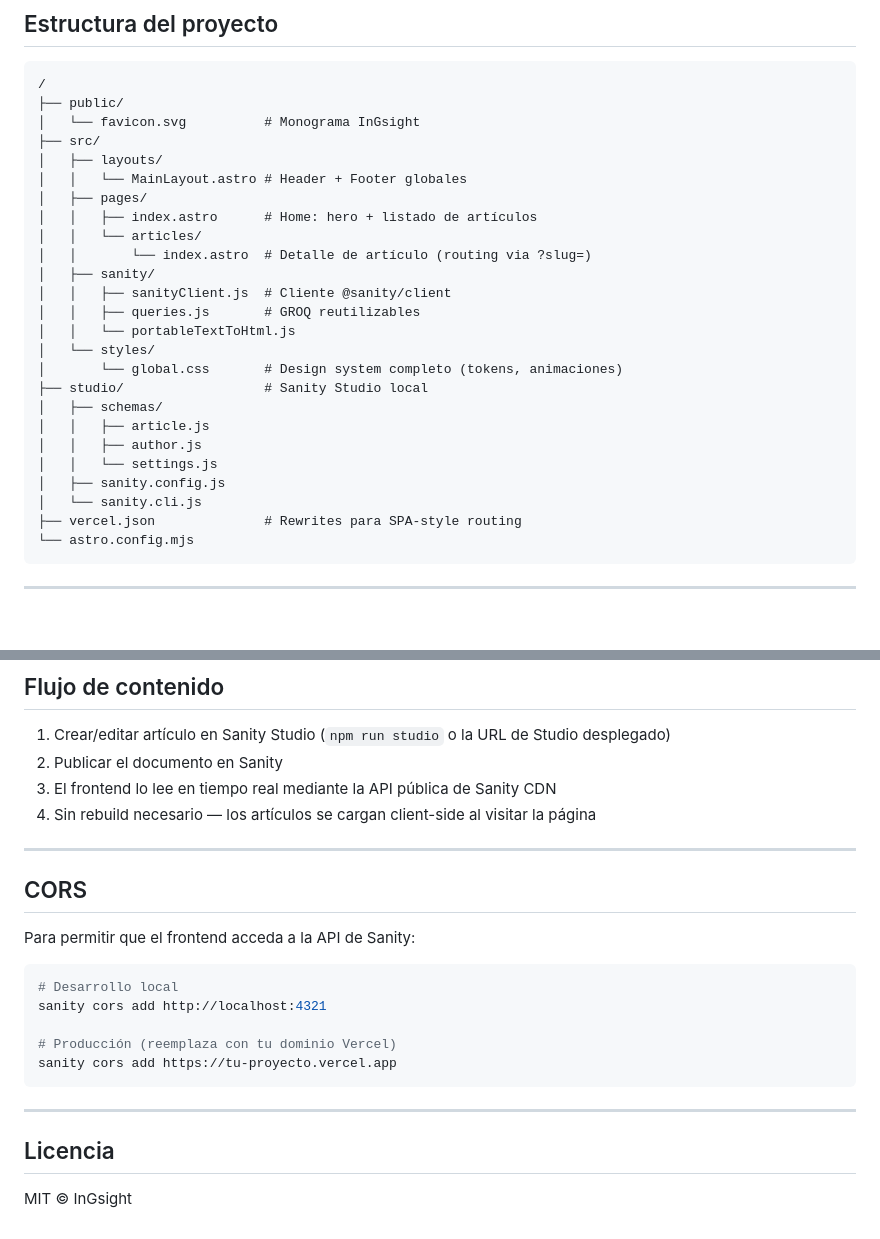
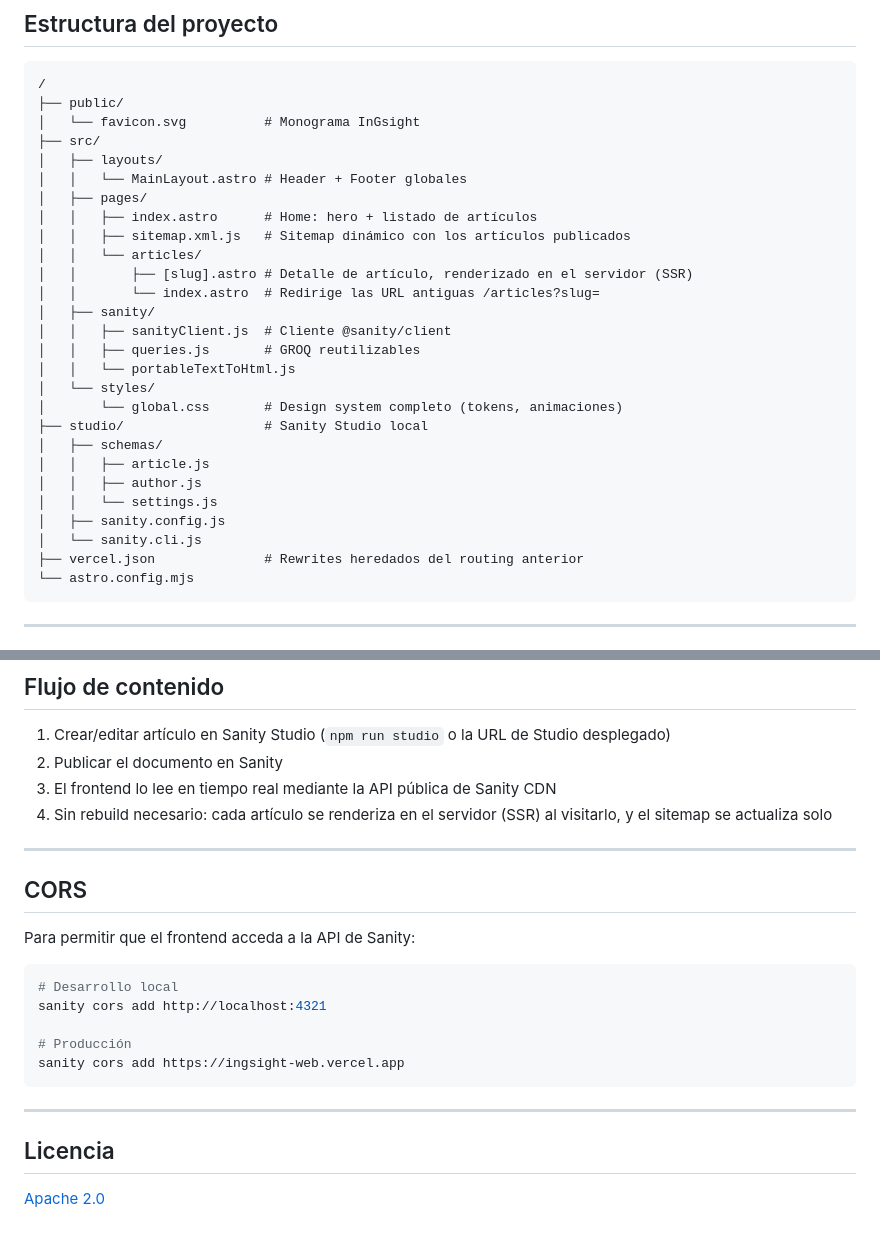
Before and after one commit to Eduardvs13/InGsight, a Markdown page: README.md, 2 parts joined by grey strips. GitHub-like rendering; blank space fills up the shorter version.

````diff
--- a/README.md
+++ b/README.md
@@ -28,8 +43,10 @@ Publicación académica digital de ingeniería en español, impulsada por Astro
 │   │   └── MainLayout.astro # Header + Footer globales
 │   ├── pages/
 │   │   ├── index.astro      # Home: hero + listado de artículos
+│   │   ├── sitemap.xml.js   # Sitemap dinámico con los artículos publicados
 │   │   └── articles/
-│   │       └── index.astro  # Detalle de artículo (routing via ?slug=)
+│   │       ├── [slug].astro # Detalle de artículo, renderizado en el servidor (SSR)
+│   │       └── index.astro  # Redirige las URL antiguas /articles?slug=
 │   ├── sanity/
 │   │   ├── sanityClient.js  # Cliente @sanity/client
 │   │   ├── queries.js       # GROQ reutilizables
@@ -43,7 +60,7 @@ Publicación académica digital de ingeniería en español, impulsada por Astro
 │   │   └── settings.js
 │   ├── sanity.config.js
 │   └── sanity.cli.js
-├── vercel.json              # Rewrites para SPA-style routing
+├── vercel.json              # Rewrites heredados del routing anterior
 └── astro.config.mjs
 ```
 
@@ -88,7 +105,7 @@ PUBLIC_SANITY_DATASET=production
 1. Crear/editar artículo en Sanity Studio (`npm run studio` o la URL de Studio desplegado)
 2. Publicar el documento en Sanity
 3. El frontend lo lee en tiempo real mediante la API pública de Sanity CDN
-4. Sin rebuild necesario — los artículos se cargan client-side al visitar la página
+4. Sin rebuild necesario: cada artículo se renderiza en el servidor (SSR) al visitarlo, y el sitemap se actualiza solo
 
 ---
 
@@ -100,12 +117,12 @@ Para permitir que el frontend acceda a la API de Sanity:
 # Desarrollo local
 sanity cors add http://localhost:4321
 
-# Producción (reemplaza con tu dominio Vercel)
-sanity cors add https://tu-proyecto.vercel.app
+# Producción
+sanity cors add https://ingsight-web.vercel.app
 ```
 
 ---
 
 ## Licencia
 
-MIT © InGsight
+[Apache 2.0](LICENSE)
````
Also changed, not shown: other parts of README.md (+15 -0 lines), .github/assets/home.jpg (added), 1 other file.
